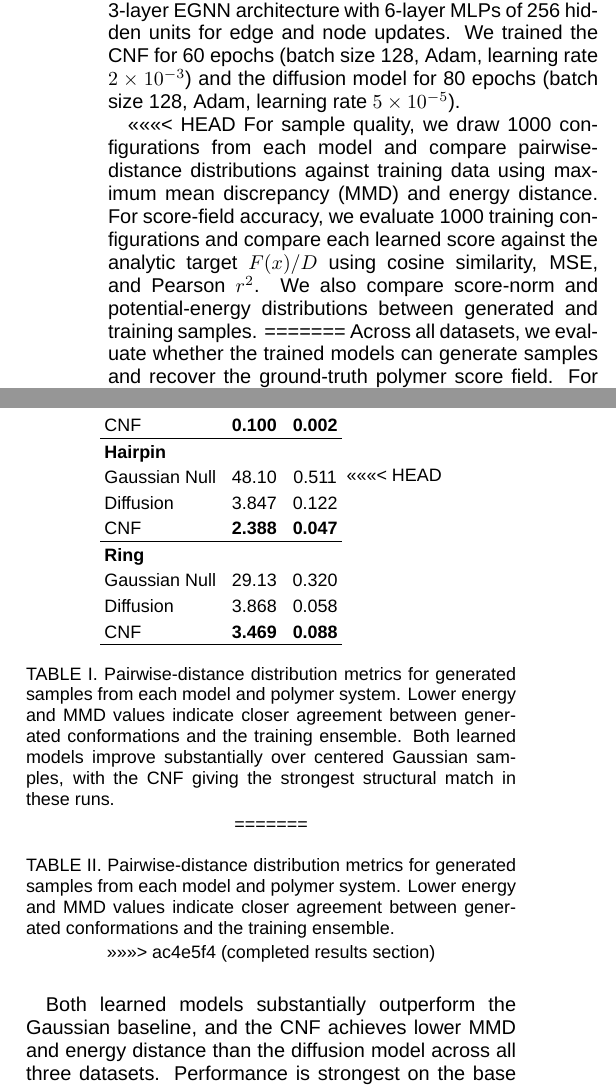
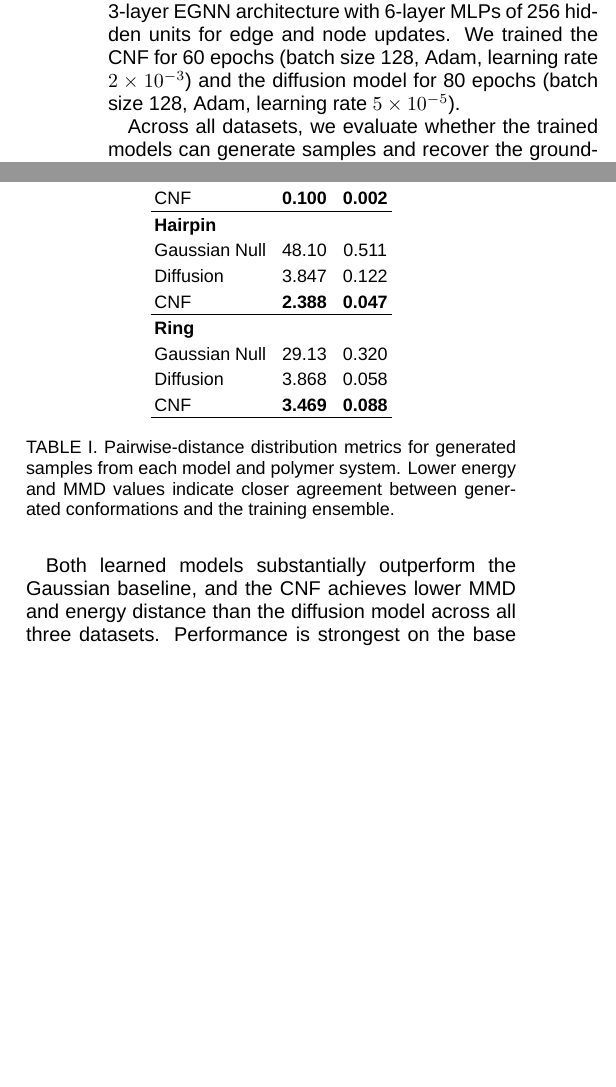
Before and after one commit to gohdavid/juliatex, a LaTeX paper (main.tex): two parts of the columns of page 6 of 17, joined at a grey line, cut so that both start at the same text, the shorter picture padded with empty space. Compiled offline with XeLaTeX; a missing font is replaced by an installed copy or a similar font.

Commit message:
Clean leftover conflict markers in main.tex using local-preference resolution

```diff
--- a/main.tex
+++ b/main.tex
@@ -758,11 +758,6 @@ We trained CNF and diffusion models on the base Rouse, hairpin, and ring dataset
 Both models use a 3-layer EGNN architecture with 6-layer MLPs of 256 hidden units for edge and node updates.
 We trained the CNF for 60 epochs (batch size 128, Adam, learning rate $2 \times 10^{-3}$) and the diffusion model for 80 epochs (batch size 128, Adam, learning rate $5 \times 10^{-5}$).
 
-<<<<<<< HEAD
-For sample quality, we draw 1000 configurations from each model and compare pairwise-distance distributions against training data using maximum mean discrepancy (MMD) and energy distance.
-For score-field accuracy, we evaluate 1000 training configurations and compare each learned score against the analytic target $F(x)/D$ using cosine similarity, MSE, and Pearson $r^2$.
-We also compare score-norm and potential-energy distributions between generated and training samples.
-=======
 Across all datasets, we evaluate whether the trained models can generate samples and recover the ground-truth polymer score field.
 For sample generation, we draw 1000 polymer configurations from each model, then compare the generated and training pairwise-distance distributions using maximum mean discrepancy (MMD) and energy distance.
 For score-field evaluation, we draw 1000 samples from the training data and compare each learned score against the known Brownian score target $F(x)/D$ using cosine similarity, root mean squared error (RMSE), and Pearson correlation coefficient $r^2$.
@@ -802,15 +796,8 @@ Diffusion & 3.868 & 0.058 \\
 CNF & \textbf{3.469} & \textbf{0.088} \\
 \hline
 \end{tabular}
-<<<<<<< HEAD
-\caption{\label{tab:pairwise-metrics}
-Pairwise-distance distribution metrics for generated samples from each model and polymer system.
-Lower energy and MMD values indicate closer agreement between generated conformations and the training ensemble.
-Both learned models improve substantially over centered Gaussian samples, with the CNF giving the strongest structural match in these runs.}
-=======
 \caption{Pairwise-distance distribution metrics for generated samples from each model and polymer system.
 Lower energy and MMD values indicate closer agreement between generated conformations and the training ensemble.}
->>>>>>> ac4e5f4 (completed results section)
 \end{table}
 
 Both learned models substantially outperform the Gaussian baseline, and the CNF achieves lower MMD and energy distance than the diffusion model across all three datasets.
```
Also changed, not shown: main.tex (1 more changed lines).
